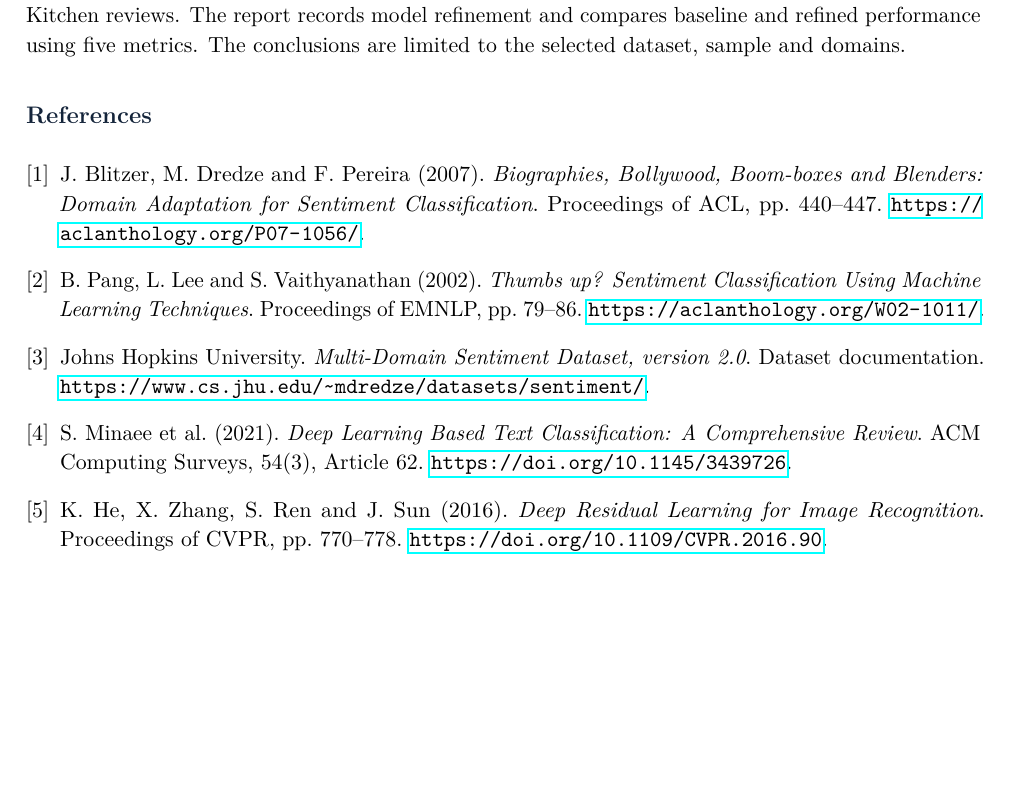
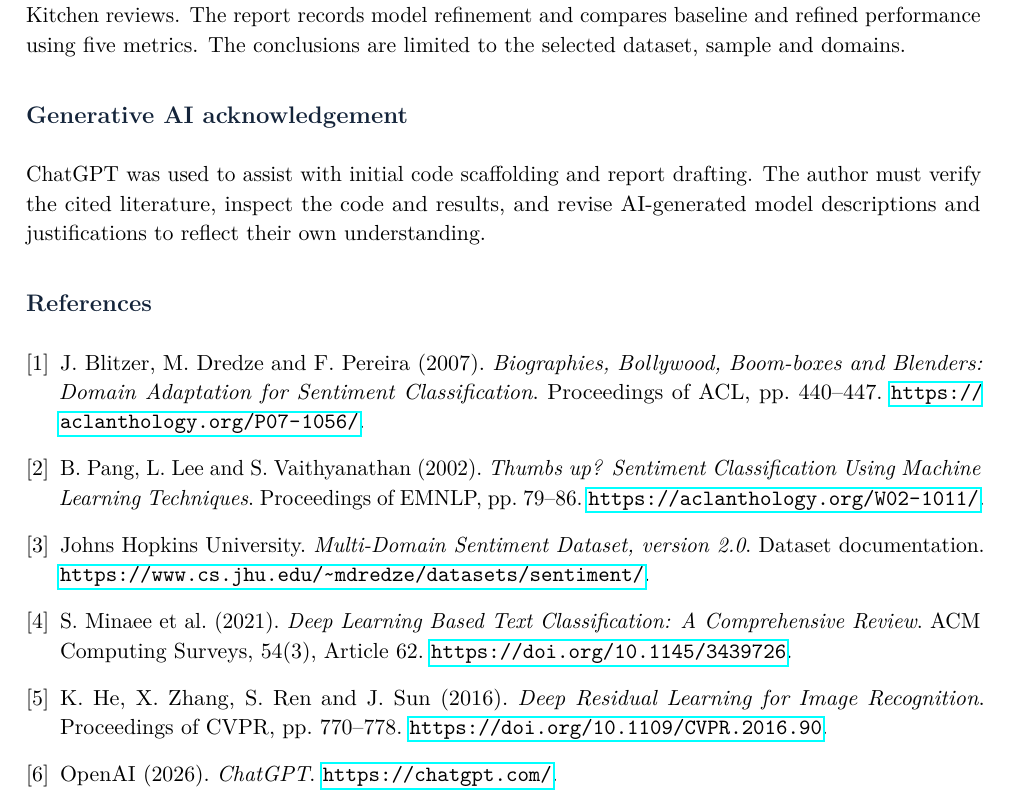
Before and after one commit to RlM100always/shamim-vai-project, a LaTeX problem sheet (assignment -1/report/main.tex): part of page 7 of 7, cut so that both start at the same text, the shorter picture padded with empty space. Compiled offline with pdfLaTeX.

Commit message:
Document validation threshold refinement and AI assistance

```diff
--- a/assignment -1/report/main.tex
+++ b/assignment -1/report/main.tex
@@ -132,6 +132,8 @@ The confusion matrices for the refined models are saved in \texttt{results/figur
 \textbf{Domain and representation bias.} The language in books, electronics, DVD and kitchen reviews differs. A model trained on Books may misclassify opinions in a target domain, and balanced sampling does not make the language or product groups representative of all customers. The mitigation is to report metrics separately for each domain, state the sampling limit and avoid using the classifier as the sole basis for decisions about sellers or customers.
 \section{Conclusion}
 This project compares two traditional classifiers and two deep neural models for cross-domain sentiment classification. It uses Books as the source domain and evaluates transfer to DVD, Electronics and Kitchen reviews. The report records model refinement and compares baseline and refined performance using five metrics. The conclusions are limited to the selected dataset, sample and domains.
+\section*{Generative AI acknowledgement}
+ChatGPT was used to assist with initial code scaffolding and report drafting. The author must verify the cited literature, inspect the code and results, and revise AI-generated model descriptions and justifications to reflect their own understanding.
 \begin{thebibliography}{9}
 \bibitem{blitzer}
 J. Blitzer, M. Dredze and F. Pereira (2007). \emph{Biographies, Bollywood, Boom-boxes and Blenders: Domain Adaptation for Sentiment Classification}. Proceedings of ACL, pp. 440--447. \url{https://aclanthology.org/P07-1056/}.
@@ -143,5 +145,7 @@ Johns Hopkins University. \emph{Multi-Domain Sentiment Dataset, version 2.0}. Da
 S. Minaee et al. (2021). \emph{Deep Learning Based Text Classification: A Comprehensive Review}. ACM Computing Surveys, 54(3), Article 62. \url{https://doi.org/10.1145/3439726}.
 \bibitem{he}
 K. He, X. Zhang, S. Ren and J. Sun (2016). \emph{Deep Residual Learning for Image Recognition}. Proceedings of CVPR, pp. 770--778. \url{https://doi.org/10.1109/CVPR.2016.90}.
+\bibitem{openai}
+OpenAI (2026). \emph{ChatGPT}. \url{https://chatgpt.com/}.
 \end{thebibliography}
 \end{document}
```
